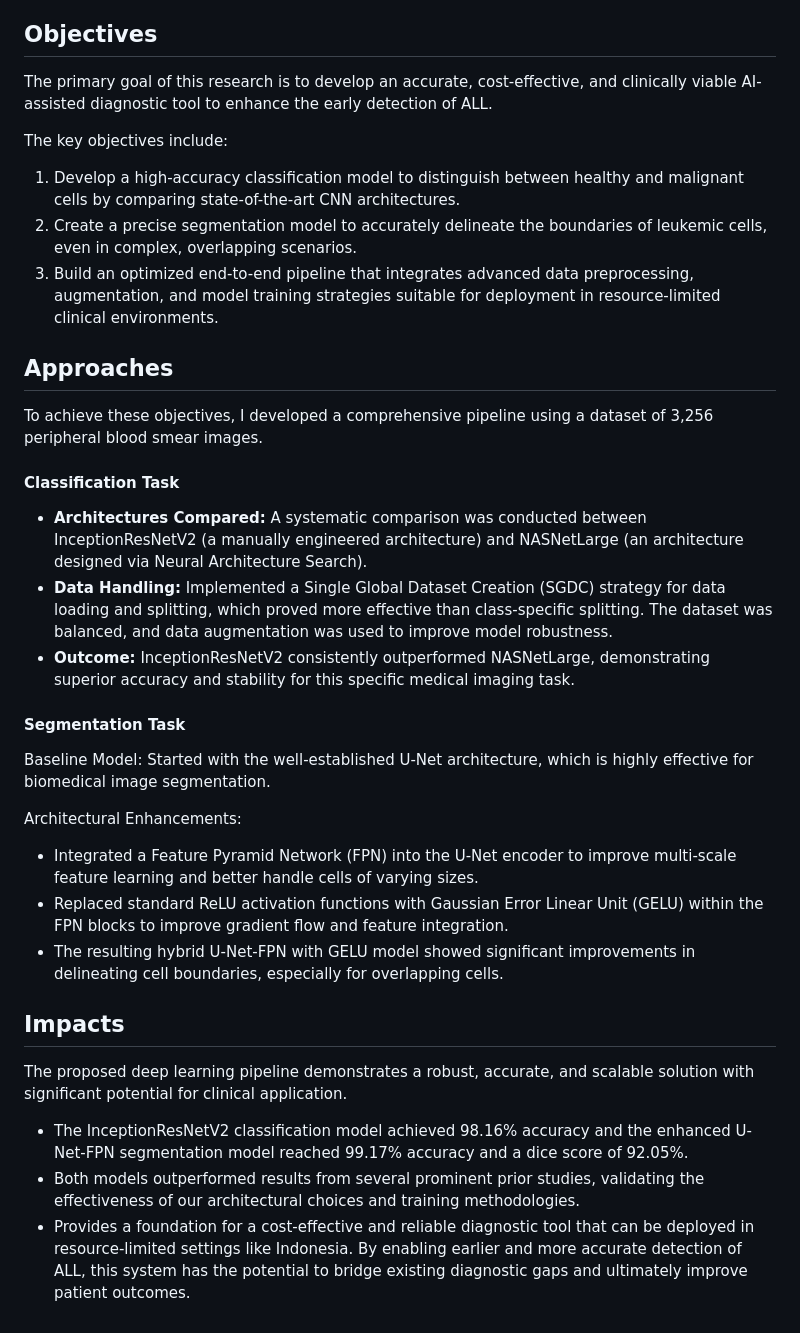
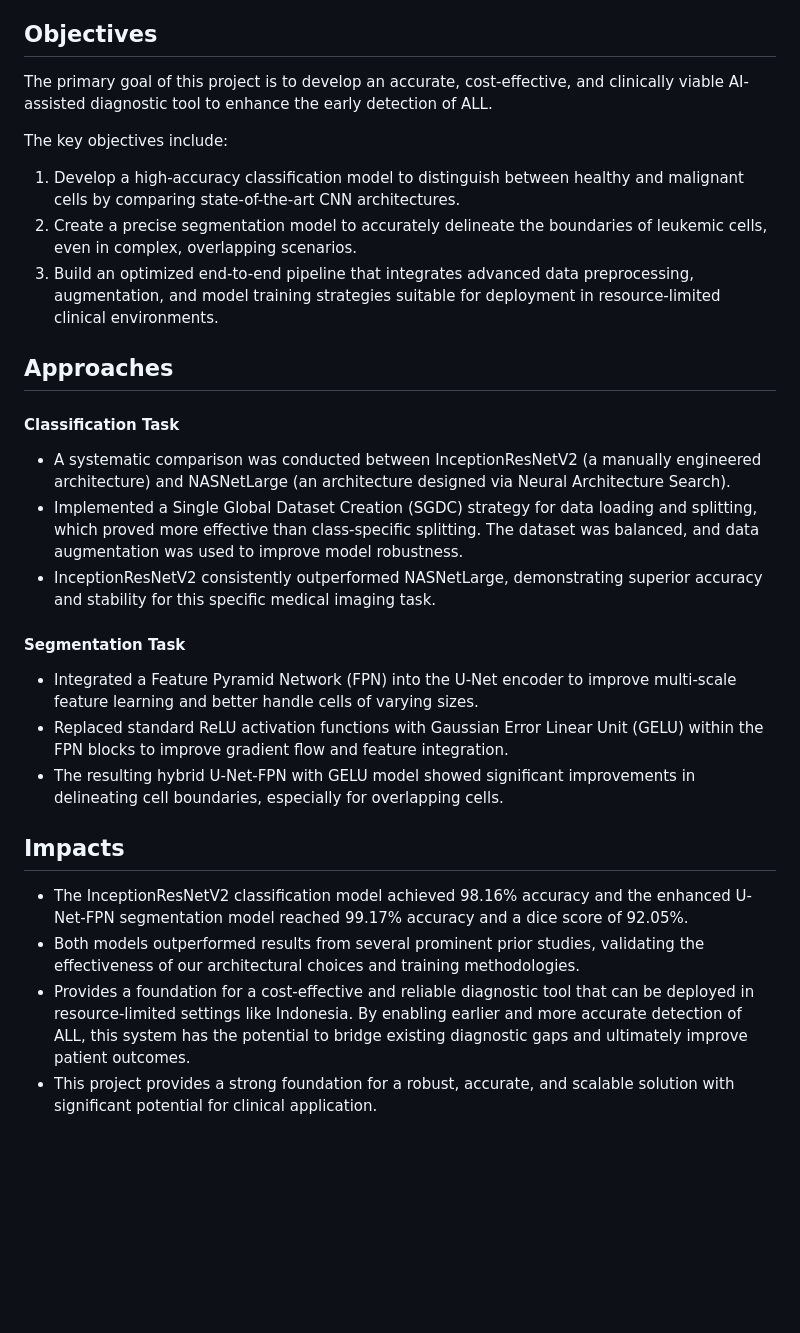
Before and after one commit to kev-nat/Leukemia-Classification-and-Segmentation-from-Microscopic-Images, a Markdown page: README.md, the part around the change. Rendered like a GitHub page; blank space fills up the shorter version.

```diff
--- a/README.md
+++ b/README.md
@@ -7,7 +7,7 @@ https://github.com/user-attachments/assets/02fdfeae-970f-4dd7-a90e-1cc654c95a4d
 Acute Lymphoblastic Leukemia (ALL) is the most common childhood cancer, but a significant gap in survival rates exists between high-income and low-to-middle-income countries (LMICs) like Indonesia. In many LMICs, access to advanced, rapid, and cost-effective diagnostic tools is limited, leading to diagnostic delays and poorer patient outcomes. Traditional diagnosis via manual inspection of blood smears is time-consuming and subject to human error, creating a critical need for an automated, reliable, and accessible solution.
 
 ## Objectives
-The primary goal of this research is to develop an accurate, cost-effective, and clinically viable AI-assisted diagnostic tool to enhance the early detection of ALL.
+The primary goal of this project is to develop an accurate, cost-effective, and clinically viable AI-assisted diagnostic tool to enhance the early detection of ALL.
 
 The key objectives include:
 1. Develop a high-accuracy classification model to distinguish between healthy and malignant cells by comparing state-of-the-art CNN architectures.
@@ -15,24 +15,19 @@ The key objectives include:
 3. Build an optimized end-to-end pipeline that integrates advanced data preprocessing, augmentation, and model training strategies suitable for deployment in resource-limited clinical environments.
 
 ## Approaches
-To achieve these objectives, I developed a comprehensive pipeline using a dataset of 3,256 peripheral blood smear images.
 
 #### Classification Task
-- **Architectures Compared:** A systematic comparison was conducted between InceptionResNetV2 (a manually engineered architecture) and NASNetLarge (an architecture designed via Neural Architecture Search).
-- **Data Handling:** Implemented a Single Global Dataset Creation (SGDC) strategy for data loading and splitting, which proved more effective than class-specific splitting. The dataset was balanced, and data augmentation was used to improve model robustness.
-- **Outcome:** InceptionResNetV2 consistently outperformed NASNetLarge, demonstrating superior accuracy and stability for this specific medical imaging task.
+- A systematic comparison was conducted between InceptionResNetV2 (a manually engineered architecture) and NASNetLarge (an architecture designed via Neural Architecture Search).
+- Implemented a Single Global Dataset Creation (SGDC) strategy for data loading and splitting, which proved more effective than class-specific splitting. The dataset was balanced, and data augmentation was used to improve model robustness.
+- InceptionResNetV2 consistently outperformed NASNetLarge, demonstrating superior accuracy and stability for this specific medical imaging task.
 
 #### Segmentation Task
-Baseline Model: Started with the well-established U-Net architecture, which is highly effective for biomedical image segmentation.
-
-Architectural Enhancements:
 - Integrated a Feature Pyramid Network (FPN) into the U-Net encoder to improve multi-scale feature learning and better handle cells of varying sizes.
 - Replaced standard ReLU activation functions with Gaussian Error Linear Unit (GELU) within the FPN blocks to improve gradient flow and feature integration.
 - The resulting hybrid U-Net-FPN with GELU model showed significant improvements in delineating cell boundaries, especially for overlapping cells.
 
 ## Impacts
-The proposed deep learning pipeline demonstrates a robust, accurate, and scalable solution with significant potential for clinical application.
-
 - The InceptionResNetV2 classification model achieved 98.16% accuracy and the enhanced U-Net-FPN segmentation model reached 99.17% accuracy and a dice score of 92.05%.
 - Both models outperformed results from several prominent prior studies, validating the effectiveness of our architectural choices and training methodologies.
 - Provides a foundation for a cost-effective and reliable diagnostic tool that can be deployed in resource-limited settings like Indonesia. By enabling earlier and more accurate detection of ALL, this system has the potential to bridge existing diagnostic gaps and ultimately improve patient outcomes.
+- This project provides a strong foundation for a robust, accurate, and scalable solution with significant potential for clinical application.
```
